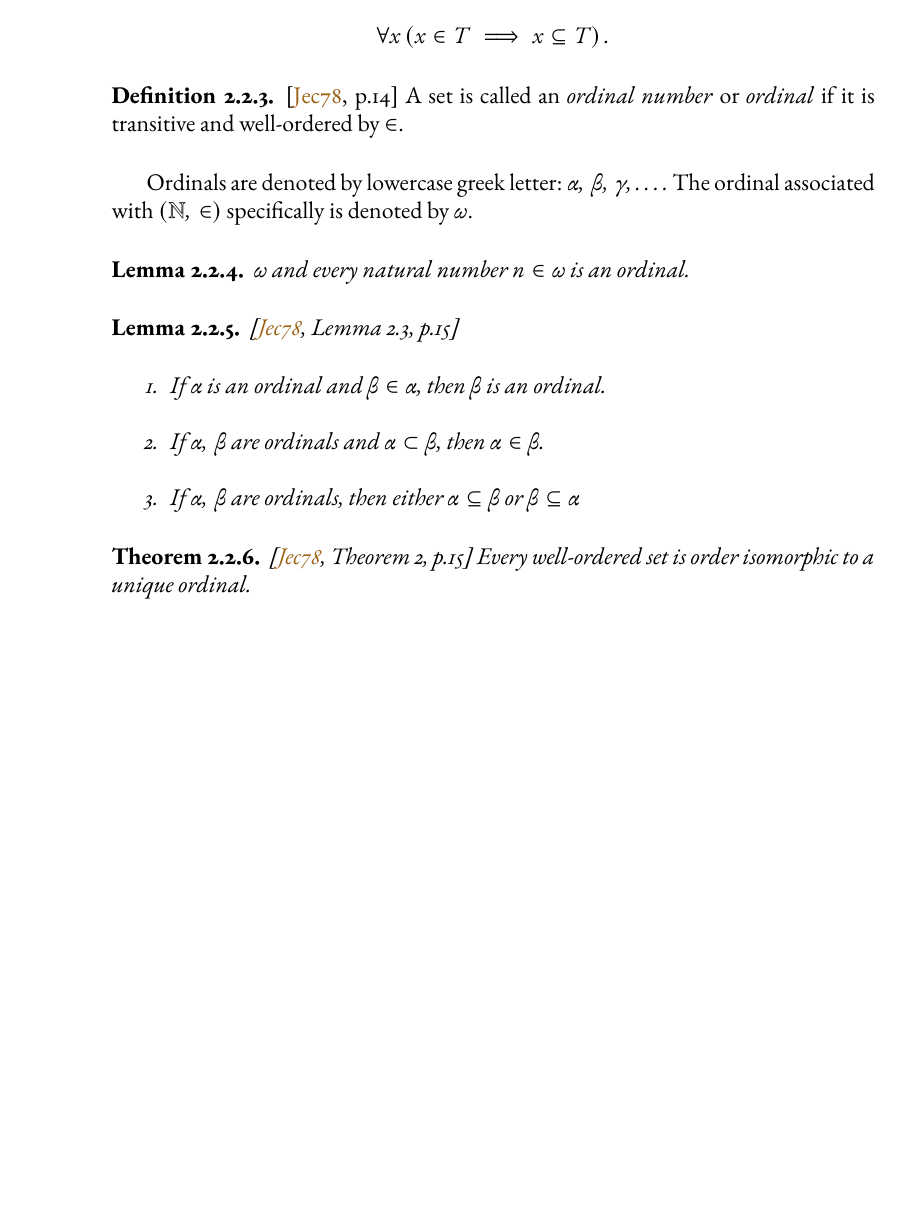
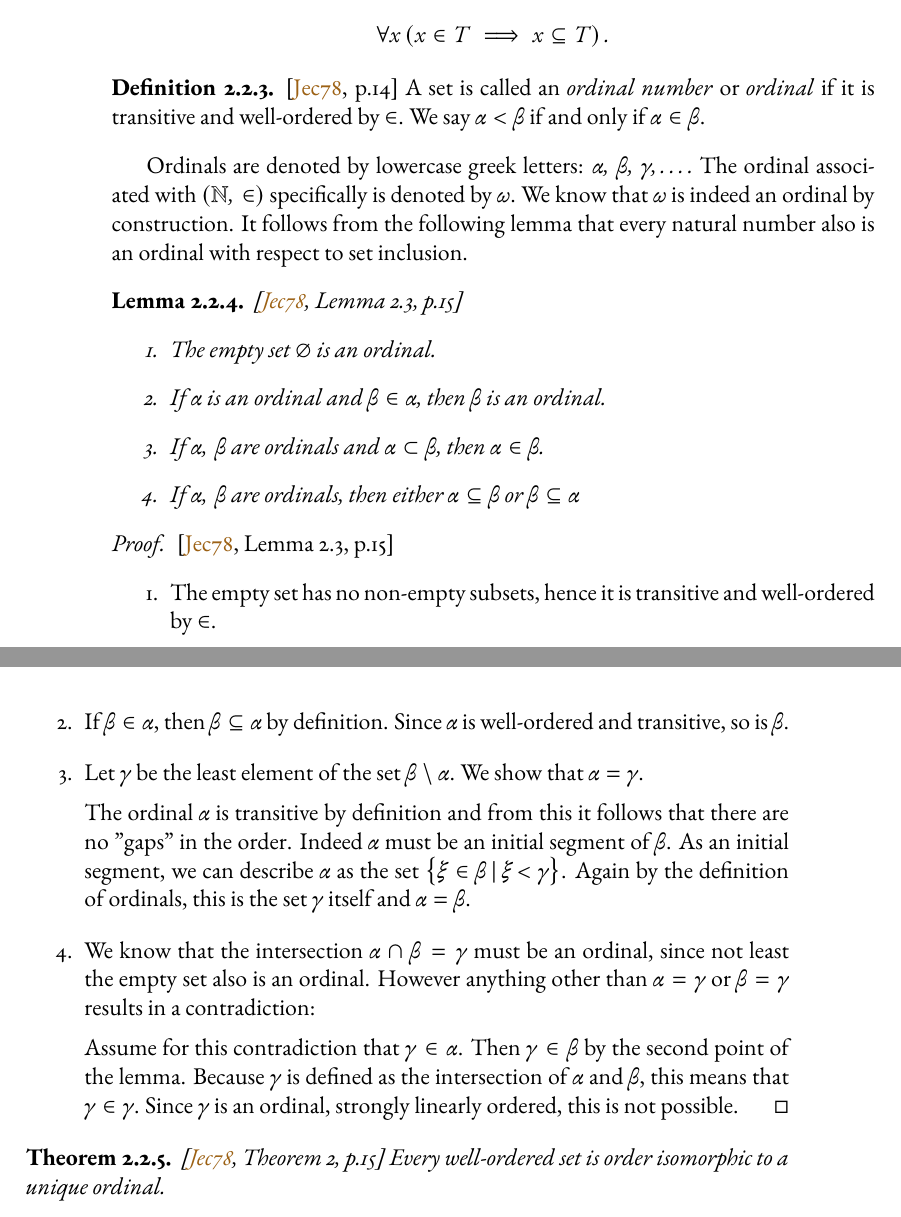
Before and after one commit to Tunami52/Thesis, a LaTeX thesis (main.tex, which reads sections/well_orderings/well_orderings.tex): part of page 14 of 21 before the commit and two parts of pages 14 and 15 of 23 after it, the two joined at a grey line, cut so that both start at the same text, the shorter picture padded with empty space. The pictures show the PDF file main.pdf that the author committed with the source.

Commit message:
added a proof for lemma 2.2.4.

```diff
--- a/sections/well_orderings/well_orderings.tex
+++ b/sections/well_orderings/well_orderings.tex
@@ -56,22 +56,40 @@ The notion of a \textit{transitive set} is not to be confused with that of a \te
 
 \begin{definition}\cite[p.14]{Jec78}
     A set is called an \textit{ordinal number} or \textit{ordinal} if it is transitive and well-ordered by $\in$.
+    We say $\alpha < \beta$ if and only if $\alpha \in \beta$.
 \end{definition}
 
-Ordinals are denoted by lowercase greek letter: $\alpha,\, \beta,\, \gamma,\ldots.$
+Ordinals are denoted by lowercase greek letters: $\alpha,\, \beta,\, \gamma,\ldots.$
 The ordinal associated with $\left(\mathbb{N},\, \in\right)$ specifically is denoted by $\omega$.
-
-\begin{lemma}
-    $\omega$ and every natural number $n \in \omega$ is an ordinal.
-\end{lemma}
+We know that $\omega$ is indeed an ordinal by construction.
+It follows from the following lemma that every natural number also is an ordinal with respect to set inclusion.
 
 \begin{lemma}\cite[Lemma 2.3, p.15]{Jec78}
     \begin{enumerate}
+        \item The empty set $\varnothing$ is an ordinal.
         \item If $\alpha$ is an ordinal and $\beta \in \alpha$, then $\beta$ is an ordinal.
         \item If $\alpha,\, \beta$ are ordinals and $\alpha \subset \beta$, then $\alpha \in \beta$.
         \item If $\alpha,\, \beta$ are ordinals, then either  $\alpha \subseteq \beta$ or $\beta \subseteq \alpha$
     \end{enumerate}
 \end{lemma}
+
+\begin{proof}\cite[Lemma 2.3, p.15]{Jec78}
+    \begin{enumerate}
+        \item The empty set has no non-empty subsets, hence it is transitive and well-ordered by $\in$.
+        \item If $\beta \in \alpha$, then $\beta \subseteq \alpha$ by definition. Since $\alpha$ is well-ordered and transitive, so is $\beta$.
+        \item Let $\gamma$ be the least element of the set $\beta \setminus \alpha$. We show that $\alpha = \gamma$.
+
+        The ordinal $\alpha$ is transitive by definition and from this it follows that there are no "gaps" in the order. Indeed $\alpha$ must be an initial segment of $\beta$.
+        As an initial segment, we can describe $\alpha$ as the set $\left\{\xi \in \beta \,\vert\, \xi < \gamma\right\}$.
+        Again by the definition of ordinals, this is the set $\gamma$ itself and $\alpha = \beta$.
+        \item We know that the intersection $\alpha \cap \beta = \gamma$ must be an ordinal, since not least the empty set also is an ordinal.
+        However anything other than $\alpha = \gamma$ or $\beta = \gamma$ results in a contradiction:
+
+        Assume for this contradiction that $\gamma \in \alpha$. Then $\gamma \in \beta$ by the second point of the lemma.
+        Because $\gamma$ is defined as the intersection of $\alpha$ and $\beta$, this means that $\gamma \in \gamma$.
+        Since $\gamma$ is an ordinal, strongly linearly ordered, this is not possible. \qedhere
+    \end{enumerate}
+\end{proof}
 
 \begin{theorem}\cite[Theorem 2, p.15]{Jec78}
     Every well-ordered set is order isomorphic to a unique ordinal.
```
Also changed, not shown: main.pdf, sections/well_orderings/well_orderings.pdf, sections/well_orderings/well_orderings.tex (4 more changed lines), 1 other file.
